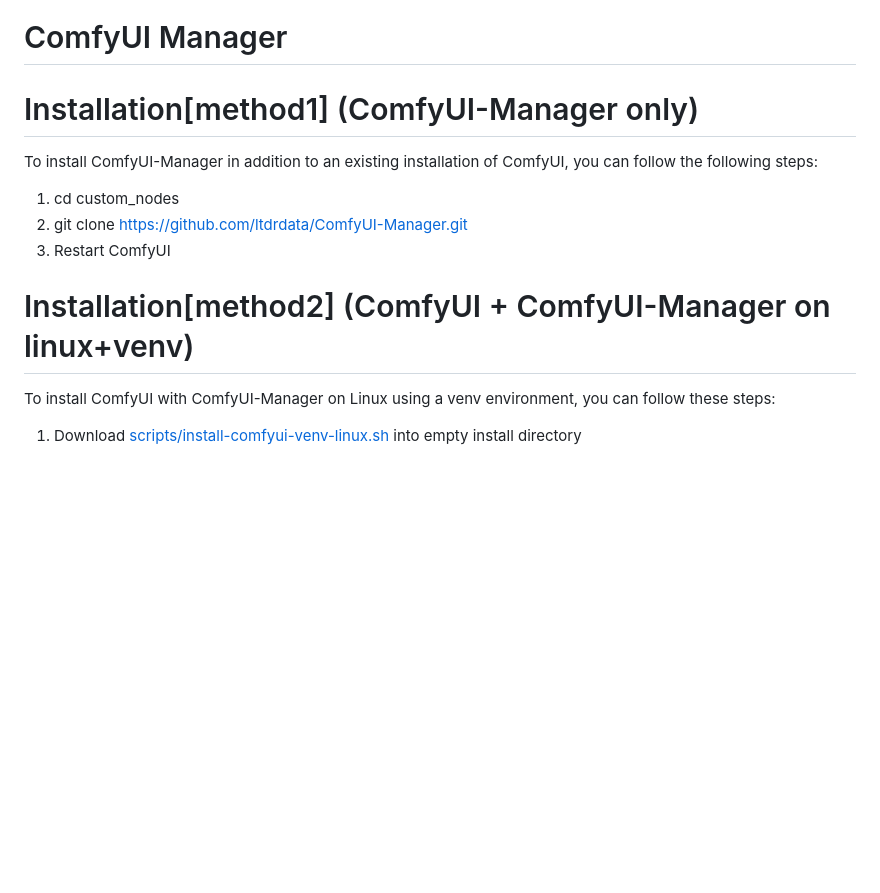
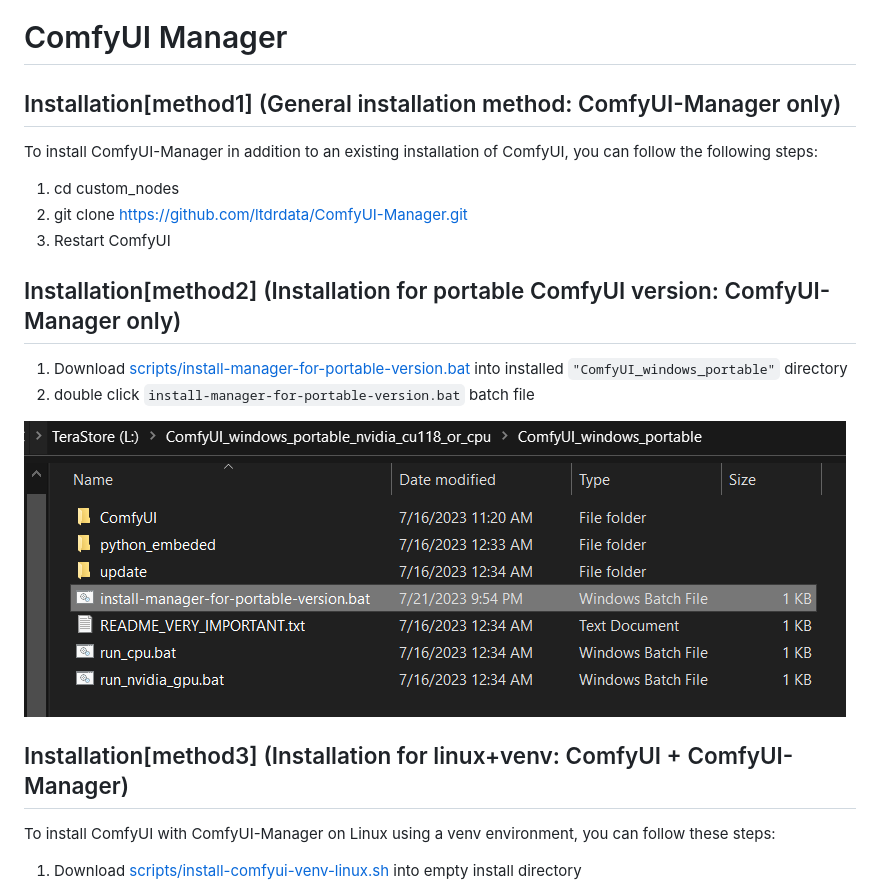
Before and after one commit to ltdrdata/ComfyUI-Manager, a Markdown page: README.md, the part around the change. GitHub-like rendering; pictures changed too: misc/portable-install.png (added); blank space fills up the shorter version.

Commit message:
update install script

```diff
--- a/README.md
+++ b/README.md
@@ -1,6 +1,6 @@
 # ComfyUI Manager
 
-# Installation[method1] (ComfyUI-Manager only)
+## Installation[method1] (General installation method: ComfyUI-Manager only)
 
 To install ComfyUI-Manager in addition to an existing installation of ComfyUI, you can follow the following steps:
 
@@ -9,7 +9,15 @@ To install ComfyUI-Manager in addition to an existing installation of ComfyUI, y
 3. Restart ComfyUI
 
 
-# Installation[method2] (ComfyUI + ComfyUI-Manager on linux+venv)
+## Installation[method2] (Installation for portable ComfyUI version: ComfyUI-Manager only)
+
+1. Download [scripts/install-manager-for-portable-version.bat](https://github.com/ltdrdata/ComfyUI-Manager/raw/main/scripts/install-manager-for-portable-version.bat) into installed `"ComfyUI_windows_portable"` directory
+2. double click `install-manager-for-portable-version.bat` batch file
+
+![portable-install](misc/portable-install.png)
+
+
+## Installation[method3] (Installation for linux+venv: ComfyUI + ComfyUI-Manager)
 
 To install ComfyUI with ComfyUI-Manager on Linux using a venv environment, you can follow these steps:
 
```
Also changed, not shown: 1 other file.
